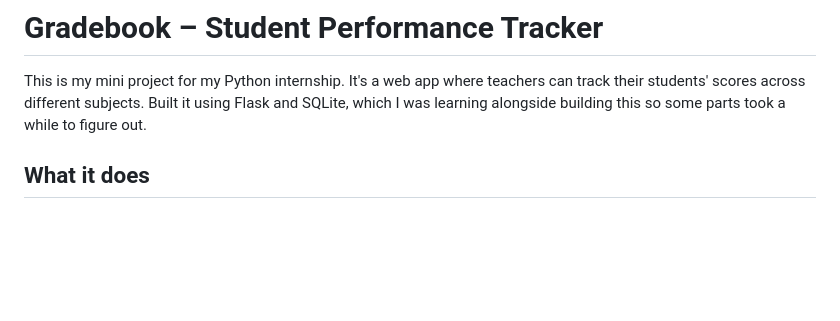
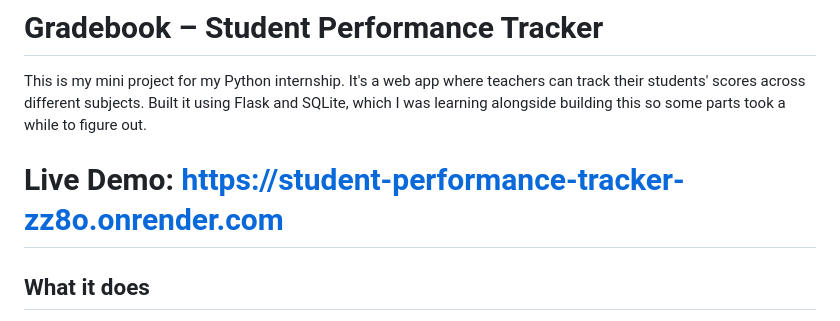
Before and after one commit to aryanbansal9/Student_Performance_Tracker, a Markdown page: README.md, the part around the change. Rendered like a GitHub page; blank space fills up the shorter version.

Commit message:
Add live deployment URL

```diff
--- a/README.md
+++ b/README.md
@@ -4,6 +4,8 @@ This is my mini project for my Python internship. It's a web app where
 teachers can track their students' scores across different subjects. Built
 it using Flask and SQLite, which I was learning alongside building this so
 some parts took a while to figure out.
+
+# Live Demo: https://student-performance-tracker-zz8o.onrender.com
 
 ## What it does
 
```
